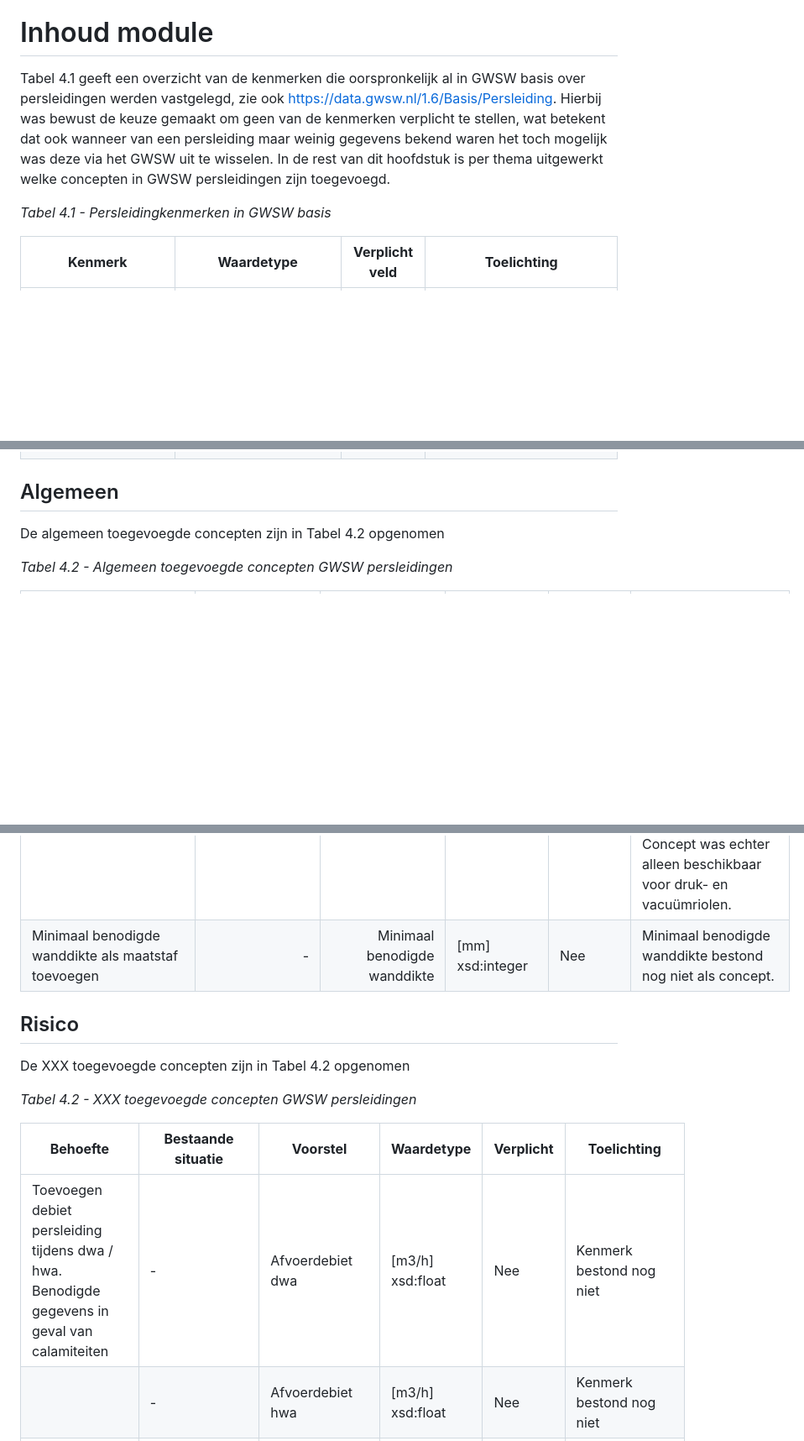
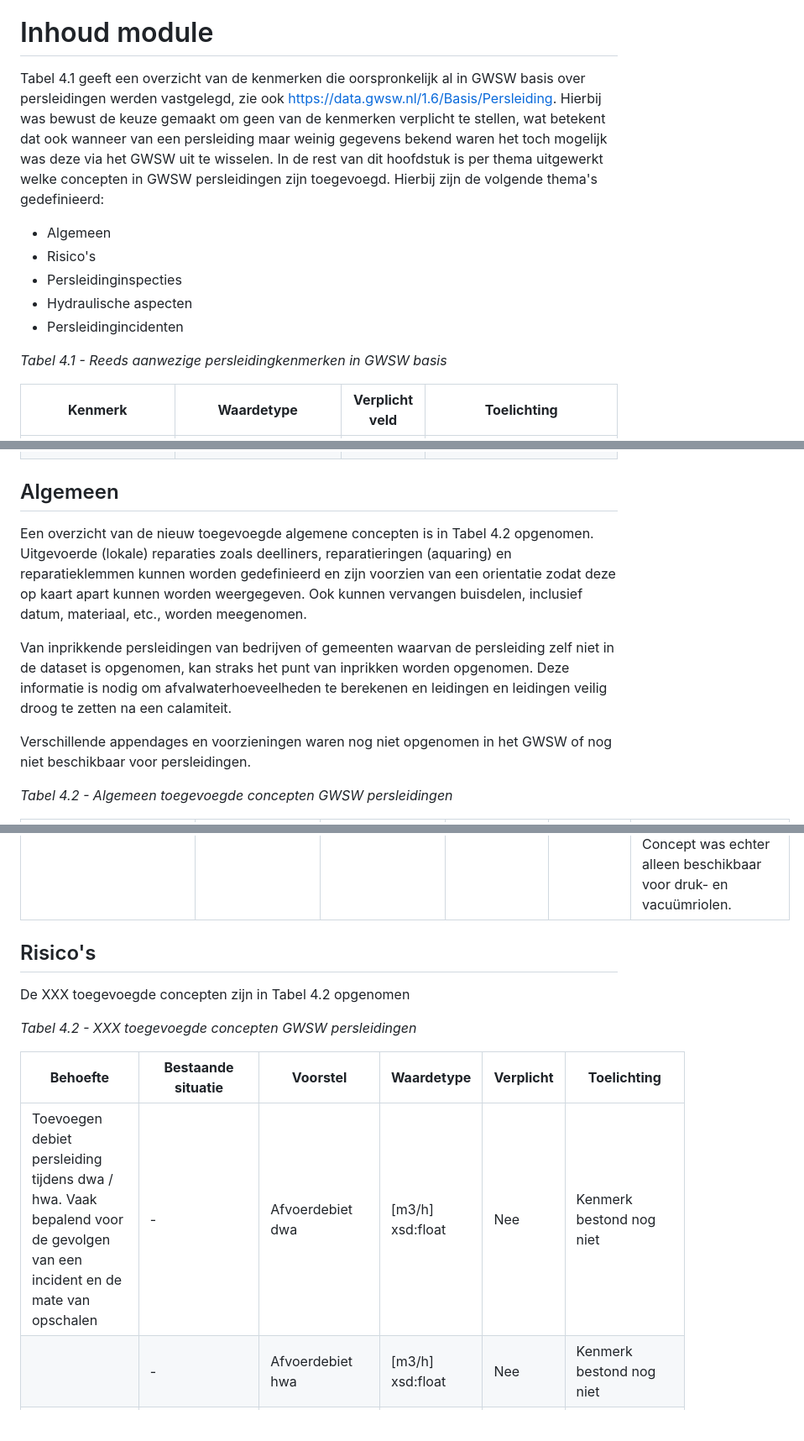
Before and after one commit to StichtingRIONED/gwsw-persleidingen, a Markdown page: main.md, 3 parts joined by grey strips. Shown at 84% size. Drawn GitHub-style; blank space fills up the shorter version.

```diff
--- a/main.md
+++ b/main.md
@@ -76,9 +76,14 @@ Een voorbeeld hiervan is opgenomen in Tabel 3.1, waar meerdere diepteliggingen v
 De STandaard voor Uniforme Incidentenregistratie Persleidingen (STUIP) van Stichting RIONED / STOWA is als onderdeel van GWSW persleidingen opgenomen. Deze standaard beschrijft welke aspecten van een persleidingincident vastgelegd moeten worden om tot een bruikbare informatiebron voor risicogestuurd beheer te komen.
 
 # Inhoud module
-Tabel 4.1 geeft een overzicht van de kenmerken die oorspronkelijk al in GWSW basis over persleidingen werden vastgelegd, zie ook [https://data.gwsw.nl/1.6/Basis/Persleiding](https://data.gwsw.nl/1.6/basis/index.html?menu_item=classes&item=../../def/1.6/Basis/Persleiding). Hierbij was bewust de keuze gemaakt om geen van de kenmerken verplicht te stellen, wat betekent dat ook wanneer van een persleiding maar weinig gegevens bekend waren het toch mogelijk was deze via het GWSW uit te wisselen. In de rest van dit hoofdstuk is per thema uitgewerkt welke concepten in GWSW persleidingen zijn toegevoegd.
+Tabel 4.1 geeft een overzicht van de kenmerken die oorspronkelijk al in GWSW basis over persleidingen werden vastgelegd, zie ook [https://data.gwsw.nl/1.6/Basis/Persleiding](https://data.gwsw.nl/1.6/basis/index.html?menu_item=classes&item=../../def/1.6/Basis/Persleiding). Hierbij was bewust de keuze gemaakt om geen van de kenmerken verplicht te stellen, wat betekent dat ook wanneer van een persleiding maar weinig gegevens bekend waren het toch mogelijk was deze via het GWSW uit te wisselen. In de rest van dit hoofdstuk is per thema uitgewerkt welke concepten in GWSW persleidingen zijn toegevoegd. Hierbij zijn de volgende thema's gedefinieerd:
+- Algemeen
+- Risico's
+- Persleidinginspecties
+- Hydraulische aspecten
+- Persleidingincidenten
 
-*Tabel 4.1 - Persleidingkenmerken in GWSW basis*
+*Tabel 4.1 - Reeds aanwezige persleidingkenmerken in GWSW basis*
 
 | **Kenmerk**             | **Waardetype**                                                                                             | **Verplicht veld** | **Toelichting**                                                                                                  |
 |-------------------------|------------------------------------------------------------------------------------------------------------|--------------------|------------------------------------------------------------------------------------------------------------------|
@@ -106,7 +111,12 @@ Tabel 4.1 geeft een overzicht van de kenmerken die oorspronkelijk al in GWSW bas
 | Wibon thema             | Laagspanning (thema),       Middenspanning (thema),       Riool onder druk (thema),       etc.             | Nee                |                                                                                                                  |                                                                                             |
 
 ## Algemeen
-De algemeen toegevoegde concepten zijn in Tabel 4.2 opgenomen
+Een overzicht van de nieuw toegevoegde algemene concepten is in Tabel 4.2 opgenomen. Uitgevoerde (lokale) reparaties zoals deelliners, reparatieringen (aquaring) en reparatieklemmen kunnen worden gedefinieerd en zijn voorzien van een orientatie zodat deze op kaart apart kunnen worden weergegeven. Ook kunnen vervangen buisdelen, inclusief datum, materiaal, etc., worden meegenomen.
+
+Van inprikkende persleidingen van bedrijven of gemeenten waarvan de persleiding zelf niet in de dataset is opgenomen, kan straks het punt van inprikken worden opgenomen. Deze informatie is nodig om afvalwaterhoeveelheden te berekenen en leidingen en leidingen veilig droog te zetten na een calamiteit.
+
+Verschillende appendages en voorzieningen waren nog niet opgenomen in het GWSW of nog niet beschikbaar voor persleidingen.
+
 
 *Tabel 4.2 - Algemeen toegevoegde concepten GWSW persleidingen*
 
@@ -123,16 +133,15 @@ De algemeen toegevoegde concepten zijn in Tabel 4.2 opgenomen
 | Missende   waterslagvoorzieningen toevoegen              | -                      | Be-   en ontluchter   | nvt.           | Nee           | Deze waterslagvoorziening was   nog niet opgenomen in het GWSW                                                                                                                                                                                                                                                                |
 |                                                          | -                      | Buffertoren           | nvt.           | Nee           | Deze waterslagvoorziening was   nog niet opgenomen in het GWSW                                                                                                                                                                                                                                                                |
 | Mangat toevoegen                                         | Mangat                 | Mangat                | nvt.           | Nee           | Mangat als concept bestaat reeds   en heeft een oriëntatie, dus kan op kaart worden weergegeven. Concept was   echter alleen beschikbaar voor druk- en vacuümriolen.                                                                                                                                                          |
-| Minimaal   benodigde wanddikte als maatstaf toevoegen    | -                      | Minimaal benodigde wanddikte | [mm] xsd:integer    | Nee           | Minimaal benodigde wanddikte   bestond nog niet als concept.                                                                                                                                                                                                                                                                  |
 
-## Risico
+## Risico's
 De XXX toegevoegde concepten zijn in Tabel 4.2 opgenomen
 
 *Tabel 4.2 - XXX toegevoegde concepten GWSW persleidingen*
 
 | **Behoefte**                                                                                     | **Bestaande situatie** | **Voorstel**     | **Waardetype**   | **Verplicht** | **Toelichting**                                                                                         |
 |--------------------------------------------------------------------------------------------------|------------------------|------------------|------------------|---------------|---------------------------------------------------------------------------------------------------------|
-| Toevoegen   debiet persleiding tijdens dwa / hwa. Benodigde gegevens in geval van   calamiteiten | -                      | Afvoerdebiet dwa | [m3/h] xsd:float | Nee           | Kenmerk bestond nog niet                                                                                |
+| Toevoegen   debiet persleiding tijdens dwa / hwa. Vaak bepalend voor de gevolgen van een incident en de mate van opschalen | -                      | Afvoerdebiet dwa | [m3/h] xsd:float | Nee           | Kenmerk bestond nog niet                                                                                |
 |                                                                                                  | -                      | Afvoerdebiet hwa | [m3/h] xsd:float | Nee           | Kenmerk bestond nog niet                                                                                |
 | Toevoegen   of een leiding is voorzien van een beschermende coating                              | Coating                | Coating          | nvt.             | Nee           | Concept Coating bestond al, maar   was nog geen kenmerk van een buisdeel, leidingsegment of persleiding |
 | Toevoegen   geschatte restlevensduur                                                             | Restlevensduur         | Restlevensduur   | [yyyy] xsd:gYear | Nee           | Concept restlevensduur bestond   al, maar was nog geen kenmerk van een buisdeel of leidingsegment en niet   voorzien van wijze en datum van inwinning |
```
Also changed, not shown: other parts of main.md (+2 -1 lines).
